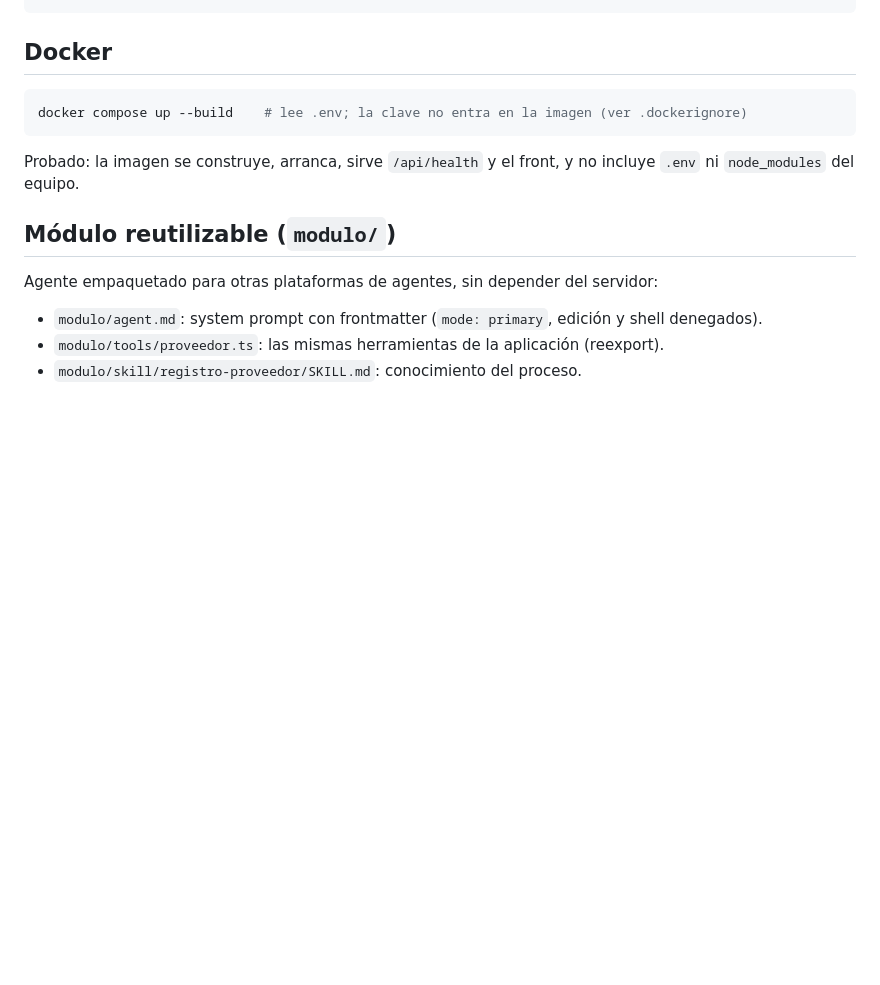
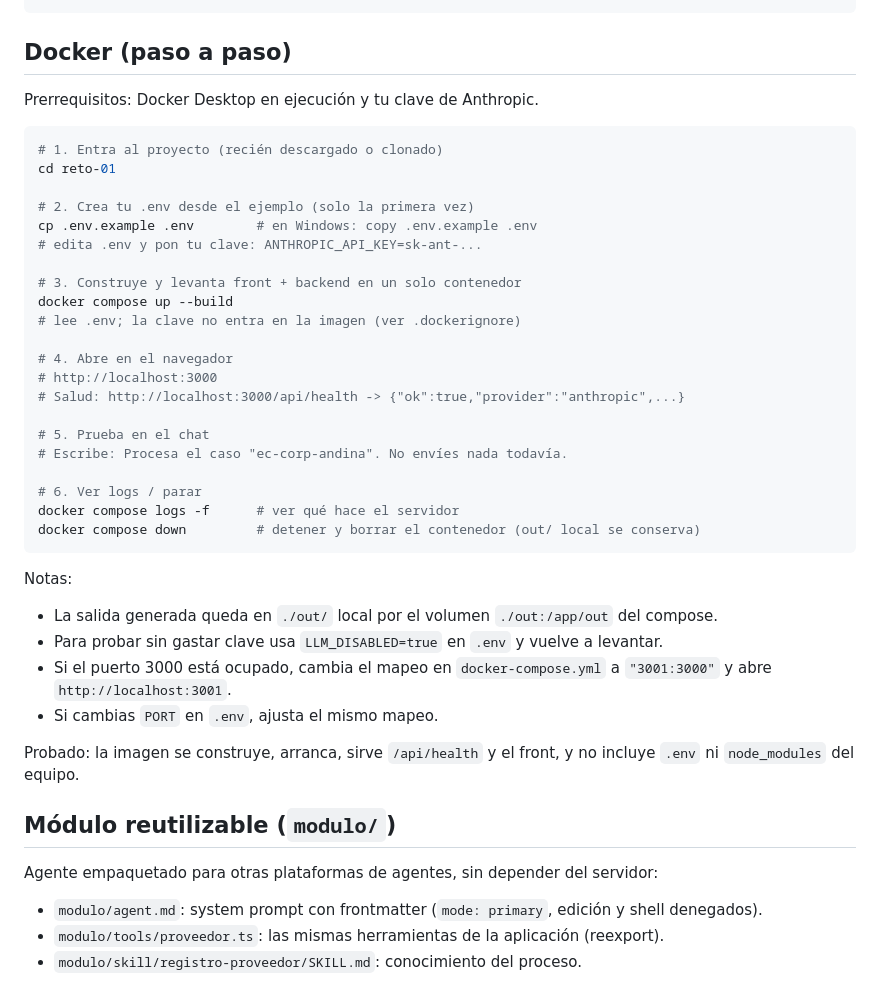
Before and after one commit to YisusEscorcia17/Periferia_It_Test, a Markdown page: README.md, the part around the change. Drawn GitHub-style; blank space fills up the shorter version.

Commit message:
Actualizacion readme inicializar docker compose

````diff
--- a/README.md
+++ b/README.md
@@ -101,11 +101,39 @@ fixtures/                        casos y repositorio (solo lectura)
 demo.ts                          herramientas sin modelo
 ```
 
-## Docker
+## Docker (paso a paso)
+
+Prerrequisitos: Docker Desktop en ejecución y tu clave de Anthropic.
 
 ```bash
-docker compose up --build    # lee .env; la clave no entra en la imagen (ver .dockerignore)
+# 1. Entra al proyecto (recién descargado o clonado)
+cd reto-01
+
+# 2. Crea tu .env desde el ejemplo (solo la primera vez)
+cp .env.example .env        # en Windows: copy .env.example .env
+# edita .env y pon tu clave: ANTHROPIC_API_KEY=sk-ant-...
+
+# 3. Construye y levanta front + backend en un solo contenedor
+docker compose up --build
+# lee .env; la clave no entra en la imagen (ver .dockerignore)
+
+# 4. Abre en el navegador
+# http://localhost:3000
+# Salud: http://localhost:3000/api/health -> {"ok":true,"provider":"anthropic",...}
+
+# 5. Prueba en el chat
+# Escribe: Procesa el caso "ec-corp-andina". No envíes nada todavía.
+
+# 6. Ver logs / parar
+docker compose logs -f      # ver qué hace el servidor
+docker compose down         # detener y borrar el contenedor (out/ local se conserva)
 ```
+
+Notas:
+- La salida generada queda en `./out/` local por el volumen `./out:/app/out` del compose.
+- Para probar sin gastar clave usa `LLM_DISABLED=true` en `.env` y vuelve a levantar.
+- Si el puerto 3000 está ocupado, cambia el mapeo en `docker-compose.yml` a `"3001:3000"` y abre `http://localhost:3001`.
+- Si cambias `PORT` en `.env`, ajusta el mismo mapeo.
 
 Probado: la imagen se construye, arranca, sirve `/api/health` y el front, y no incluye `.env` ni `node_modules` del equipo.
 
````
